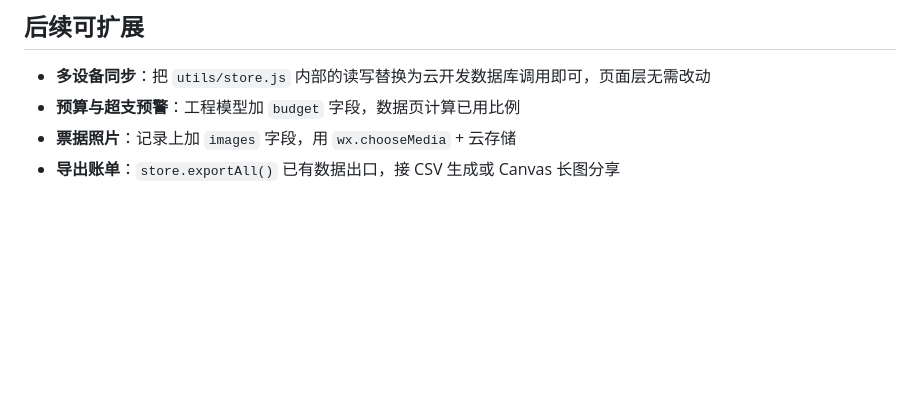
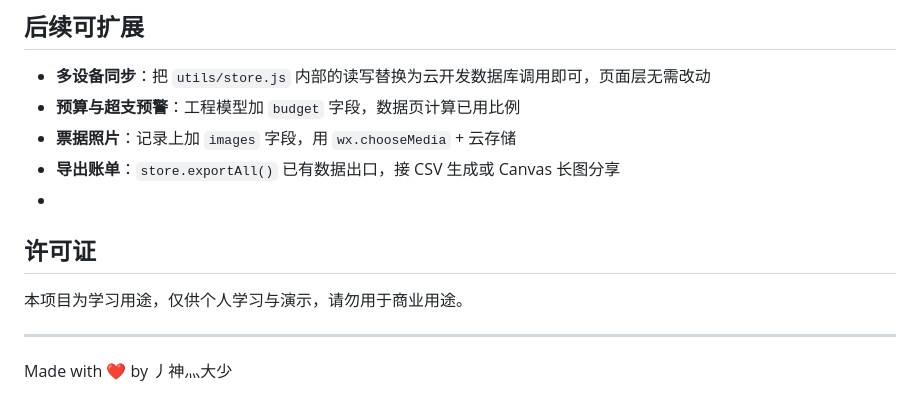
Before and after one commit to shaziitoo/WXJZ, a Markdown page: README.md, the part around the change. GitHub-like rendering; blank space fills up the shorter version.

```diff
--- a/README.md
+++ b/README.md
@@ -80,3 +80,11 @@ cost-manager/
 - **预算与超支预警**：工程模型加 `budget` 字段，数据页计算已用比例
 - **票据照片**：记录上加 `images` 字段，用 `wx.chooseMedia` + 云存储
 - **导出账单**：`store.exportAll()` 已有数据出口，接 CSV 生成或 Canvas 长图分享
+-
+## 许可证
+
+本项目为学习用途，仅供个人学习与演示，请勿用于商业用途。
+
+---
+
+Made with ❤️ by 丿神灬大少
```
